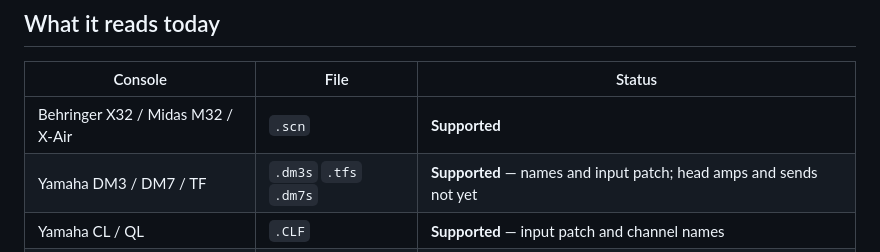
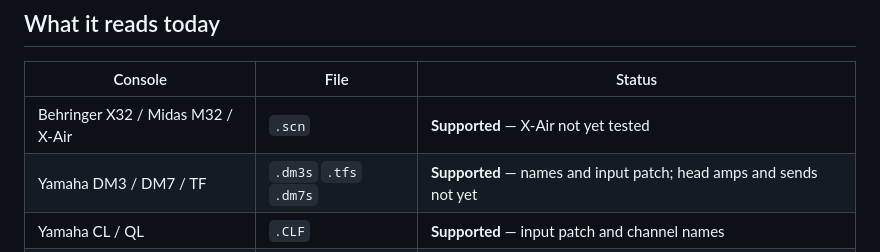
Before and after one commit to stoatworks-labs/patchferret, a Markdown page: docs/USER-GUIDE.md, the part around the change. Drawn GitHub-style.

```diff
--- a/docs/USER-GUIDE.md
+++ b/docs/USER-GUIDE.md
@@ -28,7 +28,7 @@ WebAssembly, so a show file never leaves the machine. There's no upload and no s
 
 | Console | File | Status |
 |---|---|---|
-| Behringer X32 / Midas M32 / X-Air | `.scn` | **Supported** |
+| Behringer X32 / Midas M32 / X-Air | `.scn` | **Supported** — X-Air not yet tested |
 | Yamaha DM3 / DM7 / TF | `.dm3s` `.tfs` `.dm7s` | **Supported** — names and input patch; head amps and sends not yet |
 | Yamaha CL / QL | `.CLF` | **Supported** — input patch and channel names |
 | Allen & Heath Avantis / dLive | `.tar.gz` | **Supported** — input patch and strip inventory; names and preamps not yet |
```
Also changed, not shown: AGENTS.md (+1 -1 lines), README.md (+4 -4 lines).
